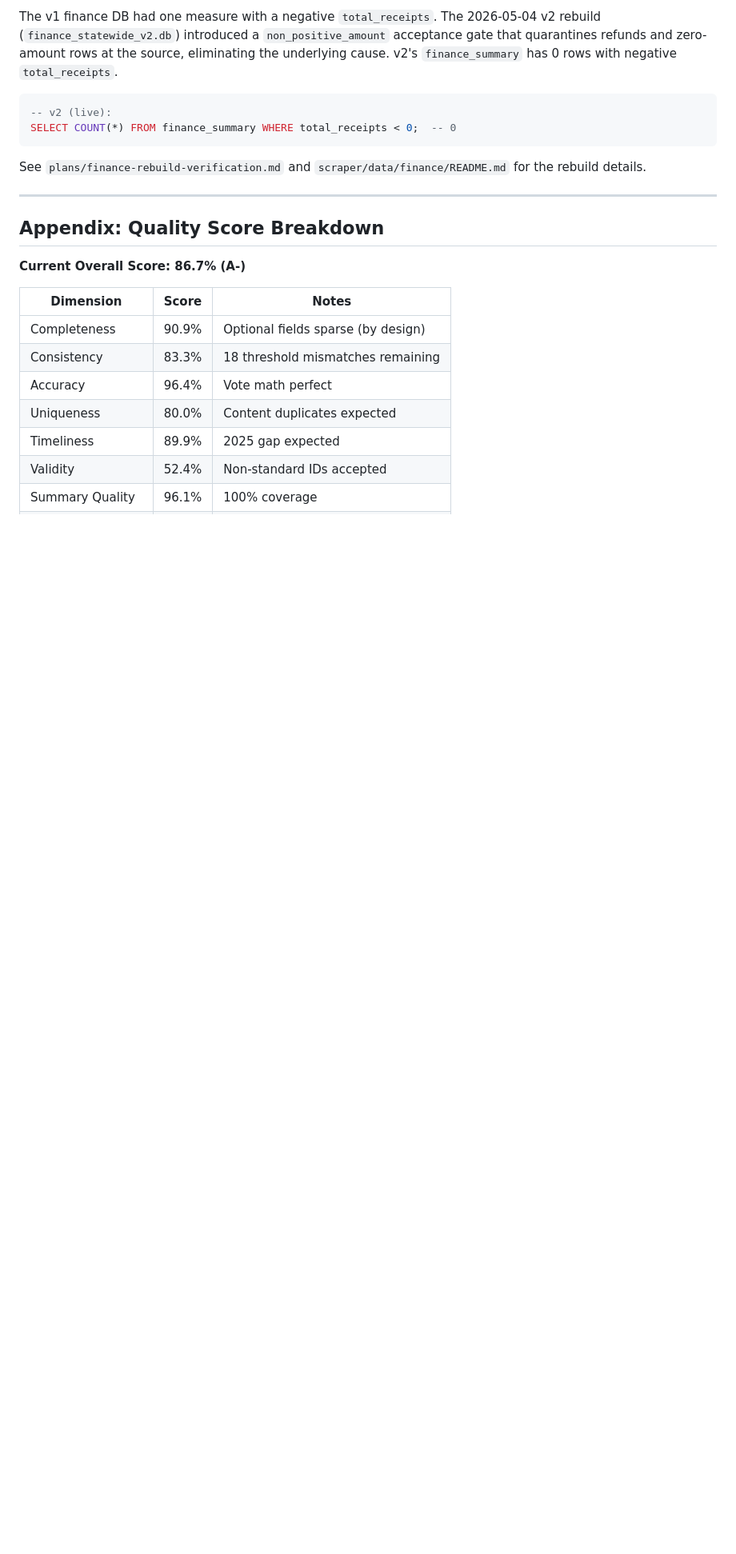
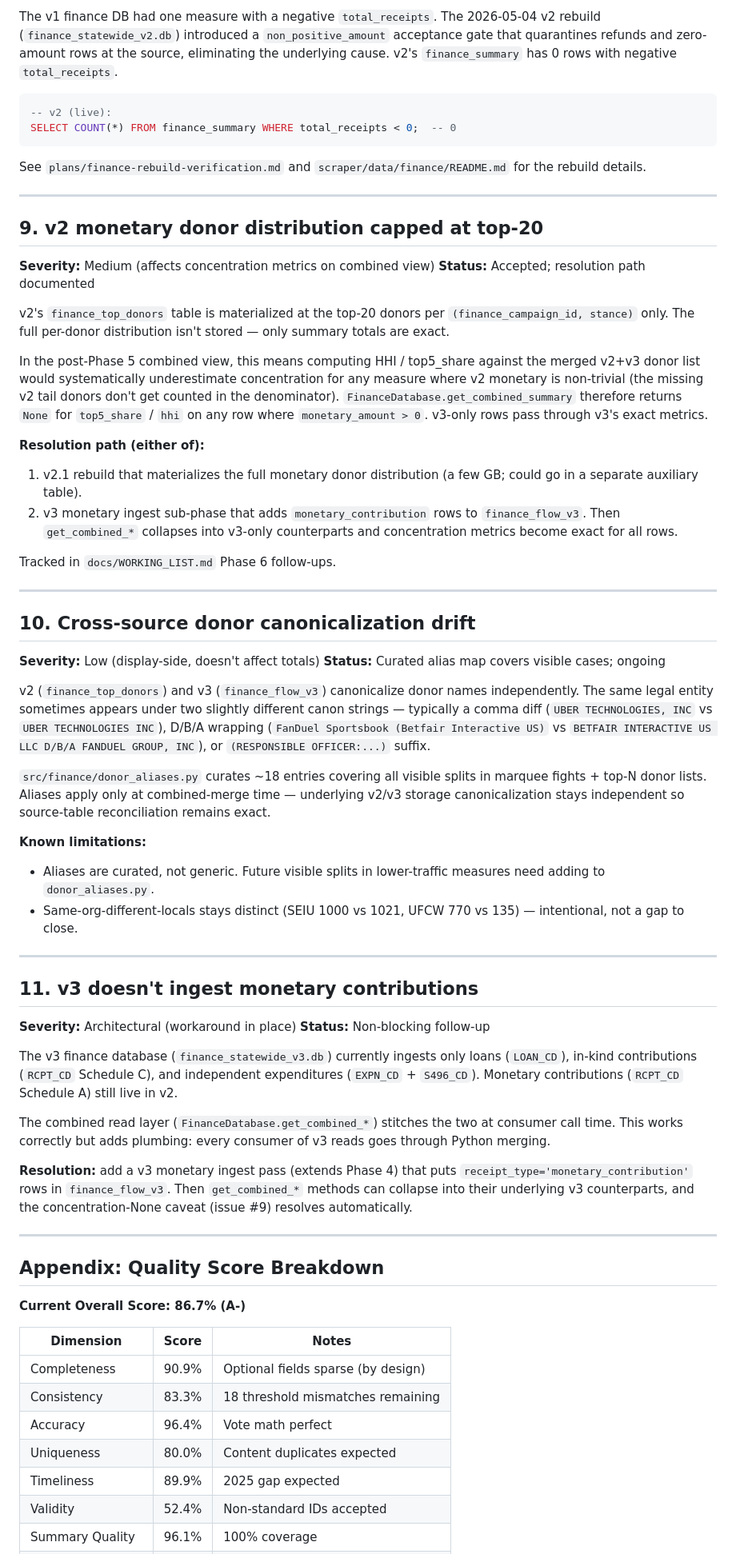
Before and after one commit to igorgeyn/cal_vgp, a Markdown page: docs/KNOWN_ISSUES.md, the part around one of its changes. Shown at 80% size. Drawn GitHub-style; blank space fills up the shorter version.

Commit message:
Phase 6: update DATA_PIPELINE + KNOWN_ISSUES for v3 era
DATA_PIPELINE.md:
- Finance snapshot disclaimer at top now describes both v2 and v3
  databases + the combined read layer (was v2-only).
- File-tree listing adds finance_statewide_v3.db.
- Section 9 (Finance Data Pipeline) left in place as the v1 design
  snapshot, but the top-of-doc disclaimer points readers at the
  finance README for current state.

KNOWN_ISSUES.md:
- Issue #9: v2 monetary donor distribution capped at top-20.
  Documents the concentration-metrics-None policy in
  get_combined_summary and the two resolution paths (v2.1 rebuild
  or v3 monetary ingest).
- Issue #10: cross-source donor canonicalization drift. Documents
  donor_aliases.py scope + the "not generic, curated" tradeoff.
- Issue #11: v3 doesn't ingest monetary contributions yet. Documents
  the combined-layer workaround and the architectural fix path.
- Revision history entry for 2026-05-20.

Co-Authored-By: Claude Opus 4.7 (1M context) <noreply@anthropic.com>

```diff
--- a/docs/KNOWN_ISSUES.md
+++ b/docs/KNOWN_ISSUES.md
@@ -140,6 +140,85 @@ See `plans/finance-rebuild-verification.md` and
 
 ---
 
+## 9. v2 monetary donor distribution capped at top-20
+
+**Severity:** Medium (affects concentration metrics on combined view)
+**Status:** Accepted; resolution path documented
+
+v2's `finance_top_donors` table is materialized at the top-20 donors
+per `(finance_campaign_id, stance)` only. The full per-donor
+distribution isn't stored — only summary totals are exact.
+
+In the post-Phase 5 combined view, this means computing HHI /
+top5_share against the merged v2+v3 donor list would systematically
+underestimate concentration for any measure where v2 monetary is
+non-trivial (the missing v2 tail donors don't get counted in the
+denominator). `FinanceDatabase.get_combined_summary` therefore
+returns `None` for `top5_share` / `hhi` on any row where
+`monetary_amount > 0`. v3-only rows pass through v3's exact metrics.
+
+**Resolution path (either of):**
+1. v2.1 rebuild that materializes the full monetary donor
+   distribution (a few GB; could go in a separate auxiliary table).
+2. v3 monetary ingest sub-phase that adds `monetary_contribution`
+   rows to `finance_flow_v3`. Then `get_combined_*` collapses into
+   v3-only counterparts and concentration metrics become exact for
+   all rows.
+
+Tracked in `docs/WORKING_LIST.md` Phase 6 follow-ups.
+
+---
+
+## 10. Cross-source donor canonicalization drift
+
+**Severity:** Low (display-side, doesn't affect totals)
+**Status:** Curated alias map covers visible cases; ongoing
+
+v2 (`finance_top_donors`) and v3 (`finance_flow_v3`) canonicalize
+donor names independently. The same legal entity sometimes appears
+under two slightly different canon strings — typically a comma diff
+(`UBER TECHNOLOGIES, INC` vs `UBER TECHNOLOGIES INC`), D/B/A
+wrapping (`FanDuel Sportsbook (Betfair Interactive US)` vs
+`BETFAIR INTERACTIVE US LLC D/B/A FANDUEL GROUP, INC`), or
+`(RESPONSIBLE OFFICER:...)` suffix.
+
+`src/finance/donor_aliases.py` curates ~18 entries covering all
+visible splits in marquee fights + top-N donor lists. Aliases apply
+only at combined-merge time — underlying v2/v3 storage
+canonicalization stays independent so source-table reconciliation
+remains exact.
+
+**Known limitations:**
+- Aliases are curated, not generic. Future visible splits in
+  lower-traffic measures need adding to `donor_aliases.py`.
+- Same-org-different-locals stays distinct (SEIU 1000 vs 1021,
+  UFCW 770 vs 135) — intentional, not a gap to close.
+
+---
+
+## 11. v3 doesn't ingest monetary contributions
+
+**Severity:** Architectural (workaround in place)
+**Status:** Non-blocking follow-up
+
+The v3 finance database (`finance_statewide_v3.db`) currently
+ingests only loans (`LOAN_CD`), in-kind contributions
+(`RCPT_CD` Schedule C), and independent expenditures
+(`EXPN_CD` + `S496_CD`). Monetary contributions (`RCPT_CD`
+Schedule A) still live in v2.
+
+The combined read layer (`FinanceDatabase.get_combined_*`) stitches
+the two at consumer call time. This works correctly but adds
+plumbing: every consumer of v3 reads goes through Python merging.
+
+**Resolution:** add a v3 monetary ingest pass (extends Phase 4)
+that puts `receipt_type='monetary_contribution'` rows in
+`finance_flow_v3`. Then `get_combined_*` methods can collapse into
+their underlying v3 counterparts, and the concentration-None
+caveat (issue #9) resolves automatically.
+
+---
+
 ## Appendix: Quality Score Breakdown
 
 **Current Overall Score: 86.7% (A-)**
```
Also changed, not shown: other parts of docs/KNOWN_ISSUES.md (+1 -0 lines), docs/DATA_PIPELINE.md (+21 -8 lines).
